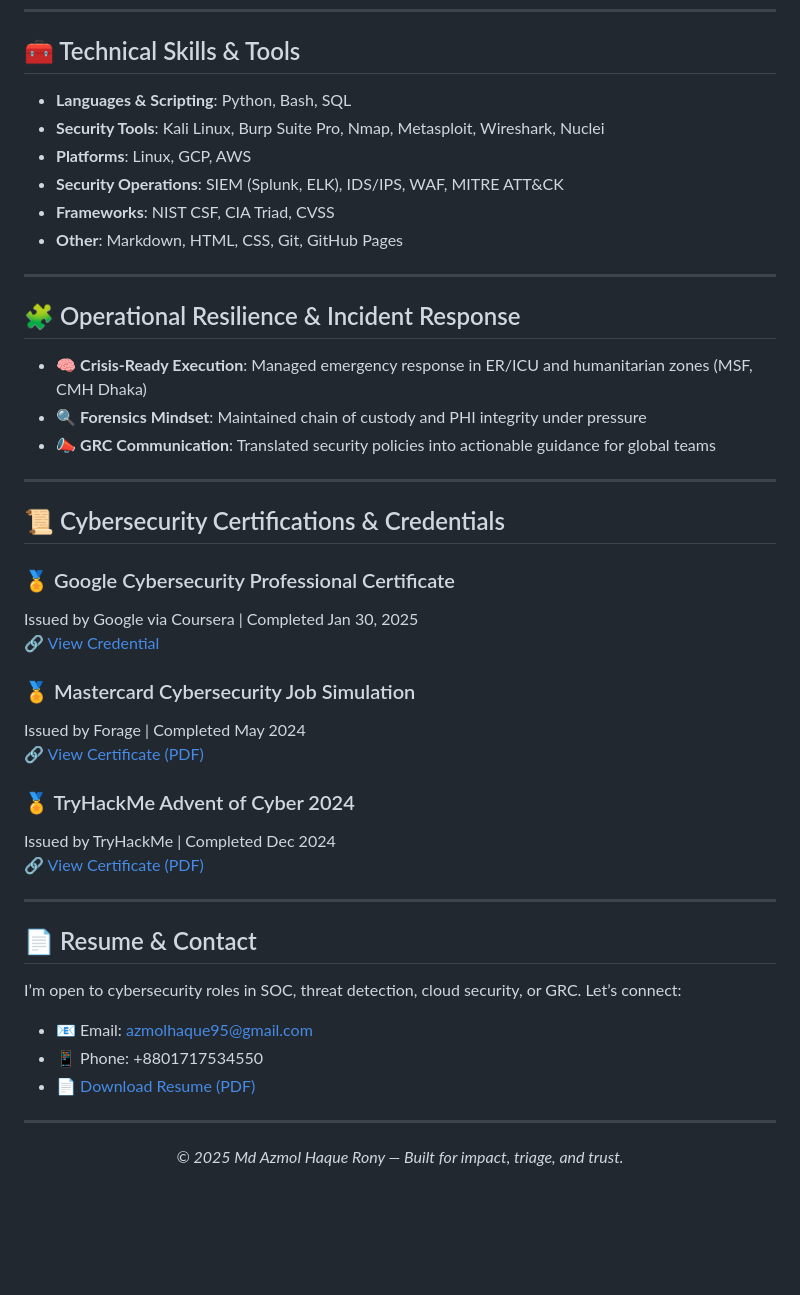
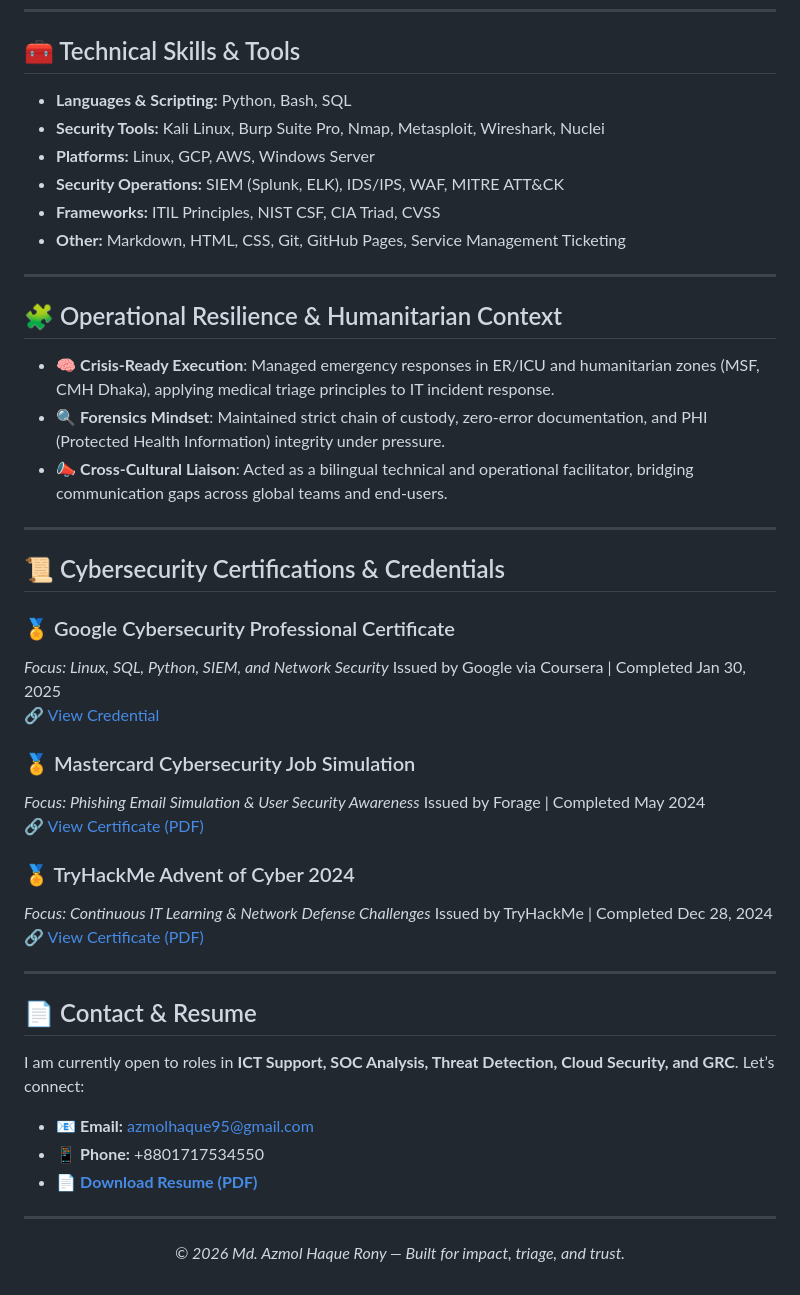
Before and after one commit to azmolhaque/azmolhaque, a Markdown page: README.md, the part around one of its changes. GitHub-like rendering; blank space fills up the shorter version.

```diff
--- a/README.md
+++ b/README.md
@@ -43,47 +42,47 @@ I specialize in:
 
 ## 🧰 Technical Skills & Tools
 
-- **Languages & Scripting**: Python, Bash, SQL
-- **Security Tools**: Kali Linux, Burp Suite Pro, Nmap, Metasploit, Wireshark, Nuclei
-- **Platforms**: Linux, GCP, AWS
-- **Security Operations**: SIEM (Splunk, ELK), IDS/IPS, WAF, MITRE ATT&CK
-- **Frameworks**: NIST CSF, CIA Triad, CVSS
-- **Other**: Markdown, HTML, CSS, Git, GitHub Pages
+- **Languages & Scripting:** Python, Bash, SQL
+- **Security Tools:** Kali Linux, Burp Suite Pro, Nmap, Metasploit, Wireshark, Nuclei
+- **Platforms:** Linux, GCP, AWS, Windows Server
+- **Security Operations:** SIEM (Splunk, ELK), IDS/IPS, WAF, MITRE ATT&CK
+- **Frameworks:** ITIL Principles, NIST CSF, CIA Triad, CVSS
+- **Other:** Markdown, HTML, CSS, Git, GitHub Pages, Service Management Ticketing
 
 ---
 
-## 🧩 Operational Resilience & Incident Response
+## 🧩 Operational Resilience & Humanitarian Context
 
-- 🧠 **Crisis-Ready Execution**: Managed emergency response in ER/ICU and humanitarian zones (MSF, CMH Dhaka)
-- 🔍 **Forensics Mindset**: Maintained chain of custody and PHI integrity under pressure
-- 📣 **GRC Communication**: Translated security policies into actionable guidance for global teams
+- 🧠 **Crisis-Ready Execution**: Managed emergency responses in ER/ICU and humanitarian zones (MSF, CMH Dhaka), applying medical triage principles to IT incident response.
+- 🔍 **Forensics Mindset**: Maintained strict chain of custody, zero-error documentation, and PHI (Protected Health Information) integrity under pressure.
+- 📣 **Cross-Cultural Liaison**: Acted as a bilingual technical and operational facilitator, bridging communication gaps across global teams and end-users.
 
 ---
 
 ## 📜 Cybersecurity Certifications & Credentials
 
 ### 🏅 Google Cybersecurity Professional Certificate
-Issued by Google via Coursera | Completed Jan 30, 2025
+*Focus: Linux, SQL, Python, SIEM, and Network Security* Issued by Google via Coursera | Completed Jan 30, 2025
 [🔗 View Credential](https://www.coursera.org/account/accomplishments/specialization/9EMHGS2G0UAM)
 
 ### 🏅 Mastercard Cybersecurity Job Simulation
-Issued by Forage | Completed May 2024
+*Focus: Phishing Email Simulation & User Security Awareness* Issued by Forage | Completed May 2024
 [🔗 View Certificate (PDF)](https://forage-uploads-prod.s3.amazonaws.com/completion-certificates/mastercard/vcKAB5yYAgvemepGQ_Mastercard_JMsHG793ksfGqPq9v_1715191717515_completion_certificate.pdf)
 
 ### 🏅 TryHackMe Advent of Cyber 2024
-Issued by TryHackMe | Completed Dec 2024
+*Focus: Continuous IT Learning & Network Defense Challenges* Issued by TryHackMe | Completed Dec 28, 2024
 [🔗 View Certificate (PDF)](https://tryhackme-certificates.s3-eu-west-1.amazonaws.com/THM-BB6YTOI6RT.pdf)
 
 ---
 
-## 📄 Resume & Contact
+## 📄 Contact & Resume
 
-I’m open to cybersecurity roles in SOC, threat detection, cloud security, or GRC. Let’s connect:
+I am currently open to roles in **ICT Support, SOC Analysis, Threat Detection, Cloud Security, and GRC**. Let’s connect:
 
-- 📧 Email: azmolhaque95@gmail.com
-- 📱 Phone: +8801717534550
-- 📄 [Download Resume (PDF)](assets/Cybersecurity%20Resume.pdf)
+- 📧 **Email:** azmolhaque95@gmail.com
+- 📱 **Phone:** +8801717534550
+- 📄 **[Download Resume (PDF)](assets/Cybersecurity%20Resume.pdf)**
 
 ---
 
-<p align="center"><em>© 2025 Md Azmol Haque Rony — Built for impact, triage, and trust.</em></p>
+<p align="center"><em>© 2026 Md. Azmol Haque Rony — Built for impact, triage, and trust.</em></p>
```
Also changed, not shown: other parts of README.md (+14 -15 lines).
